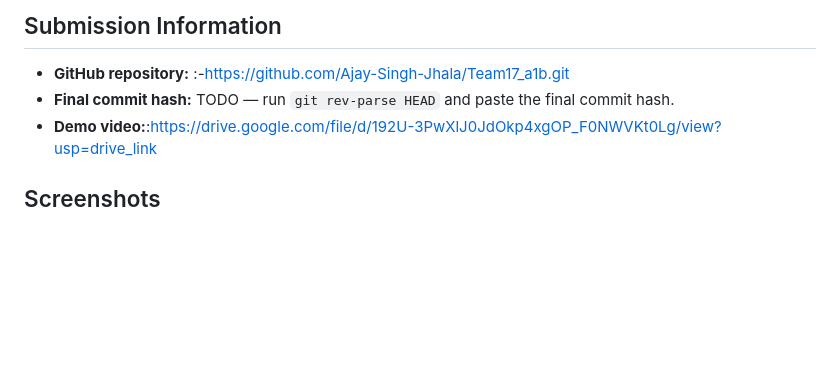
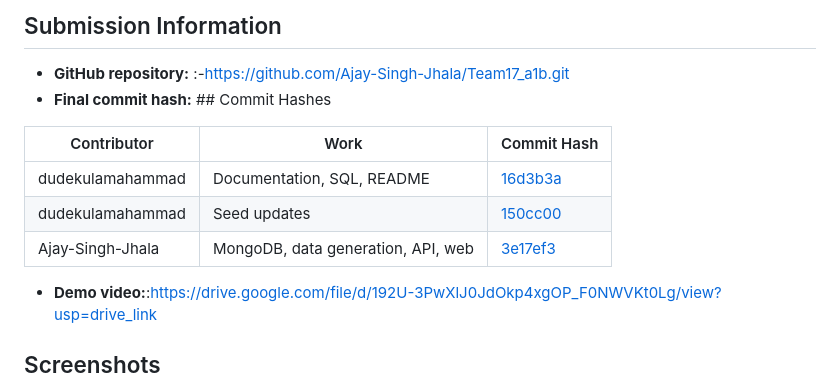
Before and after one commit to Ajay-Singh-Jhala/Team17_a1b, a Markdown page: README.md, the part around the change. Drawn GitHub-style; blank space fills up the shorter version.

Commit message:
Updateded commit hashes in README.md

```diff
--- a/README.md
+++ b/README.md
@@ -186,7 +186,14 @@ sudo -u postgres psql -d bitestream -v ON_ERROR_STOP=1 -f sql/09_restore_active_
 ## Submission Information
 
 - **GitHub repository:** :-https://github.com/Ajay-Singh-Jhala/Team17_a1b.git
-- **Final commit hash:** TODO — run `git rev-parse HEAD` and paste the final commit hash.
+- **Final commit hash:** ## Commit Hashes
+
+| Contributor | Work | Commit Hash |
+|---|---|---|
+| dudekulamahammad | Documentation, SQL, README | [16d3b3a](https://github.com/Ajay-Singh-Jhala/Team17_a1b/commit/16d3b3a20c862af64fa7fc32c93797c76663279a) |
+| dudekulamahammad | Seed updates | [150cc00](https://github.com/Ajay-Singh-Jhala/Team17_a1b/commit/150cc005a40d2ba259dae960377ff524ada91337) |
+| Ajay-Singh-Jhala | MongoDB, data generation, API, web | [3e17ef3](https://github.com/Ajay-Singh-Jhala/Team17_a1b/commit/3e17ef35df0e374960cfb7f6ec9a36fb12ed9cb9) |
+
 - **Demo video:**:https://drive.google.com/file/d/192U-3PwXlJ0JdOkp4xgOP_F0NWVKt0Lg/view?usp=drive_link
 
 ## Screenshots
```
